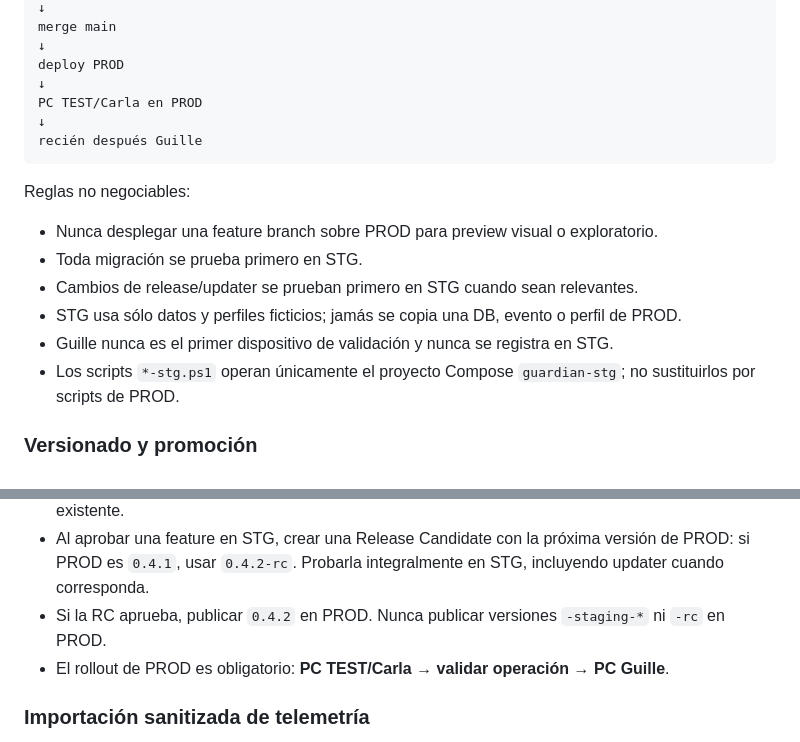
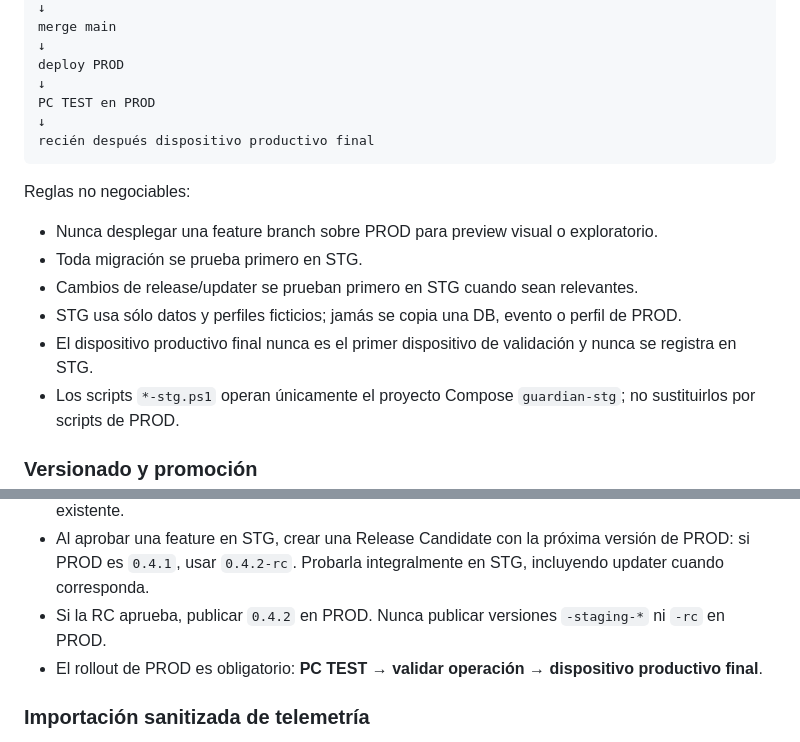
Before and after one commit to IngCarlaPezzone/Guardian, a Markdown page: AGENTS.md, 2 parts joined by grey strips. Drawn GitHub-style.

````diff
--- a/AGENTS.md
+++ b/AGENTS.md
@@ -588,9 +588,9 @@ merge main
 ↓
 deploy PROD
 ↓
-PC TEST/Carla en PROD
+PC TEST en PROD
 ↓
-recién después Guille
+recién después dispositivo productivo final
 ```
 
 Reglas no negociables:
@@ -599,7 +599,7 @@ Reglas no negociables:
 - Toda migración se prueba primero en STG.
 - Cambios de release/updater se prueban primero en STG cuando sean relevantes.
 - STG usa sólo datos y perfiles ficticios; jamás se copia una DB, evento o perfil de PROD.
-- Guille nunca es el primer dispositivo de validación y nunca se registra en STG.
+- El dispositivo productivo final nunca es el primer dispositivo de validación y nunca se registra en STG.
 - Los scripts `*-stg.ps1` operan únicamente el proyecto Compose `guardian-stg`; no sustituirlos por scripts de PROD.
 
 ### Versionado y promoción
@@ -609,7 +609,7 @@ Reglas no negociables:
 - Nunca usar una versión sin sufijo en STG salvo para reproducir explícitamente una versión PROD existente.
 - Al aprobar una feature en STG, crear una Release Candidate con la próxima versión de PROD: si PROD es `0.4.1`, usar `0.4.2-rc`. Probarla integralmente en STG, incluyendo updater cuando corresponda.
 - Si la RC aprueba, publicar `0.4.2` en PROD. Nunca publicar versiones `-staging-*` ni `-rc` en PROD.
-- El rollout de PROD es obligatorio: **PC TEST/Carla → validar operación → PC Guille**.
+- El rollout de PROD es obligatorio: **PC TEST → validar operación → dispositivo productivo final**.
 
 ### Importación sanitizada de telemetría
 
````
Also changed, not shown: docs/CURRENT_STATE.md (+4 -2 lines), docs/Guardian_STAGING_ENVIRONMENT_SPEC.md (added, +561 -0 lines).
